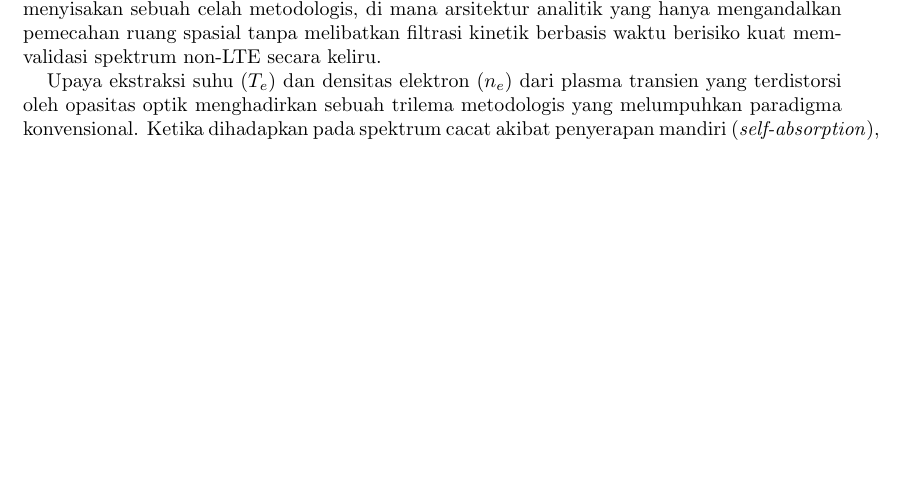
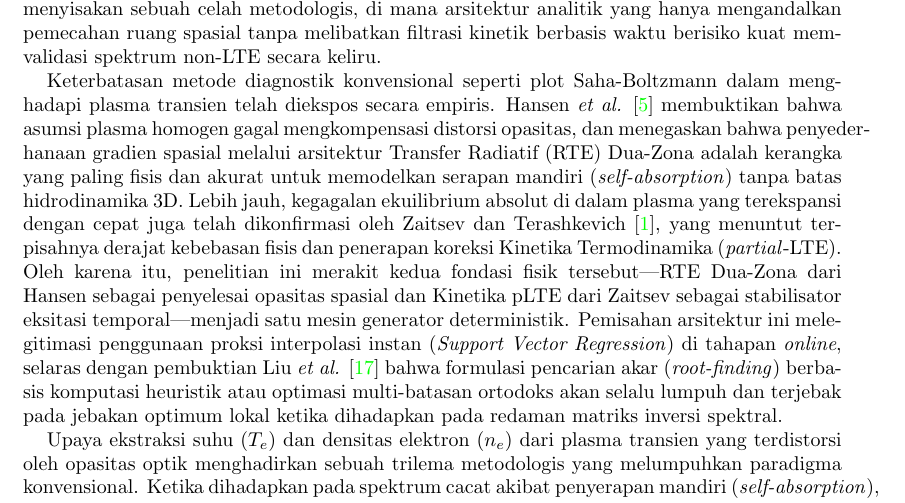
Before and after one commit to birrulwldain/Thesis-1-Code, a LaTeX paper (Manuskrip/main.tex): part of page 2 of 9, cut so that both start at the same text, the shorter picture padded with empty space. Compiled offline with pdfLaTeX.

Commit message:
docs(manuskrip): inject Hansen-Zaytsev-Liu Trinity to legitimize hybrid architecture

```diff
--- a/Manuskrip/main.tex
+++ b/Manuskrip/main.tex
@@ -50,6 +50,8 @@ Analisis kuantitatif pada \textit{Calibration-Free Laser-Induced Breakdown Spect
 Asumsi plasma homogen yang selama ini digunakan dalam metode \textit{Calibration-Free Laser-Induced Breakdown Spectroscopy} (CF-LIBS) terbukti tidak memadai untuk mendeskripsikan dinamika plasma riil yang bergradien tinggi \cite{zaitsev_two-zone_2024}. Keandalan metode kuantitatif CF-LIBS mutlak bergantung pada pemenuhan syarat \textit{Local Thermal Equilibrium} (LTE) sebagai prasyarat utama \cite{cristoforetti_local_2010,favre_merlin_2025}. Dalam kondisi ideal, kerangka termodinamika ini memastikan parameter fundamental plasma, yakni temperatur elektron ($T_e$) dan densitas elektron ($n_e$), dapat diekstraksi secara presisi guna mengkuantifikasi komposisi unsur secara langsung, sebuah mekanisme fisis universal yang juga menjadi landasan utama dalam pemodelan campuran ionik pada plasma astrofisika \cite{fritzsche_atomic_2025}. Sebaliknya, penyimpangan dari kondisi LTE ini tidak hanya mendistorsi akurasi analitik, melainkan mereduksi mekanisme kuantifikasi menjadi tidak valid \cite{cristoforetti_local_2010,hansen_modeling_2021}. Mengingat kompleksitas pada karakterisasi plasma yang tervalidasi secara ketat menjadi sangat esensial, khususnya dalam analisis material matriks kompleks yang melekat rentan terhadap anomali ketidakhomogenan plasma pada pengamatan, seperti yang ditemui pada instrumen eksplorasi antariksa \cite{sawyers_database_2025,manelski_libs_2024}, analisis batuan pada kondisi atmosfer ekstrem \cite{zhang_improving_2025}, karakterisasi \textit{in-situ} transisi fase logam cair \cite{leosson_analysis_2022}, evaluasi abrasi pelindung panas wahana saat memasuki atmosfer \cite{leistikow_quantification_2026}, maupun pada pemantauan \textit{in-situ} dinding reaktor fusi nuklir \cite{marin_roldan_libs_2021}.
 
 Meskipun kriteria McWhirter (1965) secara tradisional digunakan sebagai landasan validasi LTE, perumusan klasik ini terbukti menjadi syarat yang diperlukan namun tidak memadai untuk mendeskripsikan dinamika plasma riil \cite{bultel_mcwhirter_2025}. Distorsi paling destruktif pada plasma adalah dalam bentuk penyerapan mandiri (\textit{self-absorption}), di mana struktur spasial yang berlapis merusak linearitas profil spektral emisi \cite{tang_review_2024}. Ketidakpastian ini semakin diperumit oleh anomali pada profil populasi tingkat energi internal molekuler di mana konfigurasi intensitas transisi vibrasi-rotasi menunjukkan deviasi signifikan dari prediksi LTE tradisional dan menuntut pendekatan diagnostik dua-temperatur pada kondisi non-LTE \cite{terashkevich_two-temperature_2024}. Untuk memitigasi anomali spasial tersebut, studi-studi komputasi terkini beralih pada arsitektur \textit{Artificial Neural Network} (ANN) yang mengintegrasikan model dua zona (\textit{two-zone model}) \cite{zaitsev_two-zone_2024,amogh_libs_2026,m_s_machine_2025}. Namun, sementara pendekatan komputasi \textit{data-driven} ini berhasil mereduksi interferensi spasial, model-model tersebut masih tertahan pada penyederhanaan kondisi stasioner. Padahal, kajian kinetika teoretis terbaru membuktikan bahwa plasma secara fundamental bersifat sangat transien; laju pendinginan yang ekstrem dan tingginya opasitas radiatif ($\tau$) memaksa ambang batas densitas elektron minimal melompat jauh melampaui prediksi stasioner konvensional \cite{bultel_mcwhirter_2025}. Kondisi ini menyisakan sebuah celah metodologis, di mana arsitektur analitik yang hanya mengandalkan pemecahan ruang spasial tanpa melibatkan filtrasi kinetik berbasis waktu berisiko kuat memvalidasi spektrum non-LTE secara keliru.
+
+Keterbatasan metode diagnostik konvensional seperti plot Saha-Boltzmann dalam menghadapi plasma transien telah diekspos secara empiris. Hansen \textit{et al.} \cite{hansen_modeling_2021} membuktikan bahwa asumsi plasma homogen gagal mengkompensasi distorsi opasitas, dan menegaskan bahwa penyederhanaan gradien spasial melalui arsitektur Transfer Radiatif (RTE) Dua-Zona adalah kerangka yang paling fisis dan akurat untuk memodelkan serapan mandiri (\textit{self-absorption}) tanpa batas hidrodinamika 3D. Lebih jauh, kegagalan ekuilibrium absolut di dalam plasma yang terekspansi dengan cepat juga telah dikonfirmasi oleh Zaitsev dan Terashkevich \cite{zaitsev_two-zone_2024}, yang menuntut terpisahnya derajat kebebasan fisis dan penerapan koreksi Kinetika Termodinamika (\textit{partial}-LTE). Oleh karena itu, penelitian ini merakit kedua fondasi fisik tersebut---RTE Dua-Zona dari Hansen sebagai penyelesai opasitas spasial dan Kinetika pLTE dari Zaitsev sebagai stabilisator eksitasi temporal---menjadi satu mesin generator deterministik. Pemisahan arsitektur ini melegitimasi penggunaan proksi interpolasi instan (\textit{Support Vector Regression}) di tahapan \textit{online}, selaras dengan pembuktian Liu \textit{et al.} \cite{lin_enhancing_2026} bahwa formulasi pencarian akar (\textit{root-finding}) berbasis komputasi heuristik atau optimasi multi-batasan ortodoks akan selalu lumpuh dan terjebak pada jebakan optimum lokal ketika dihadapkan pada redaman matriks inversi spektral.
 
 Upaya ekstraksi suhu ($T_e$) dan densitas elektron ($n_e$) dari plasma transien yang terdistorsi oleh opasitas optik menghadirkan sebuah trilema metodologis yang melumpuhkan paradigma konvensional. Ketika dihadapkan pada spektrum cacat akibat penyerapan mandiri (\textit{self-absorption}), peneliti umumnya dipaksa memilih satu dari tiga jalur komputasi yang tersedia, yang masing-masing menyimpan cacat fisis atau arsitektural yang fatal.
 
```
